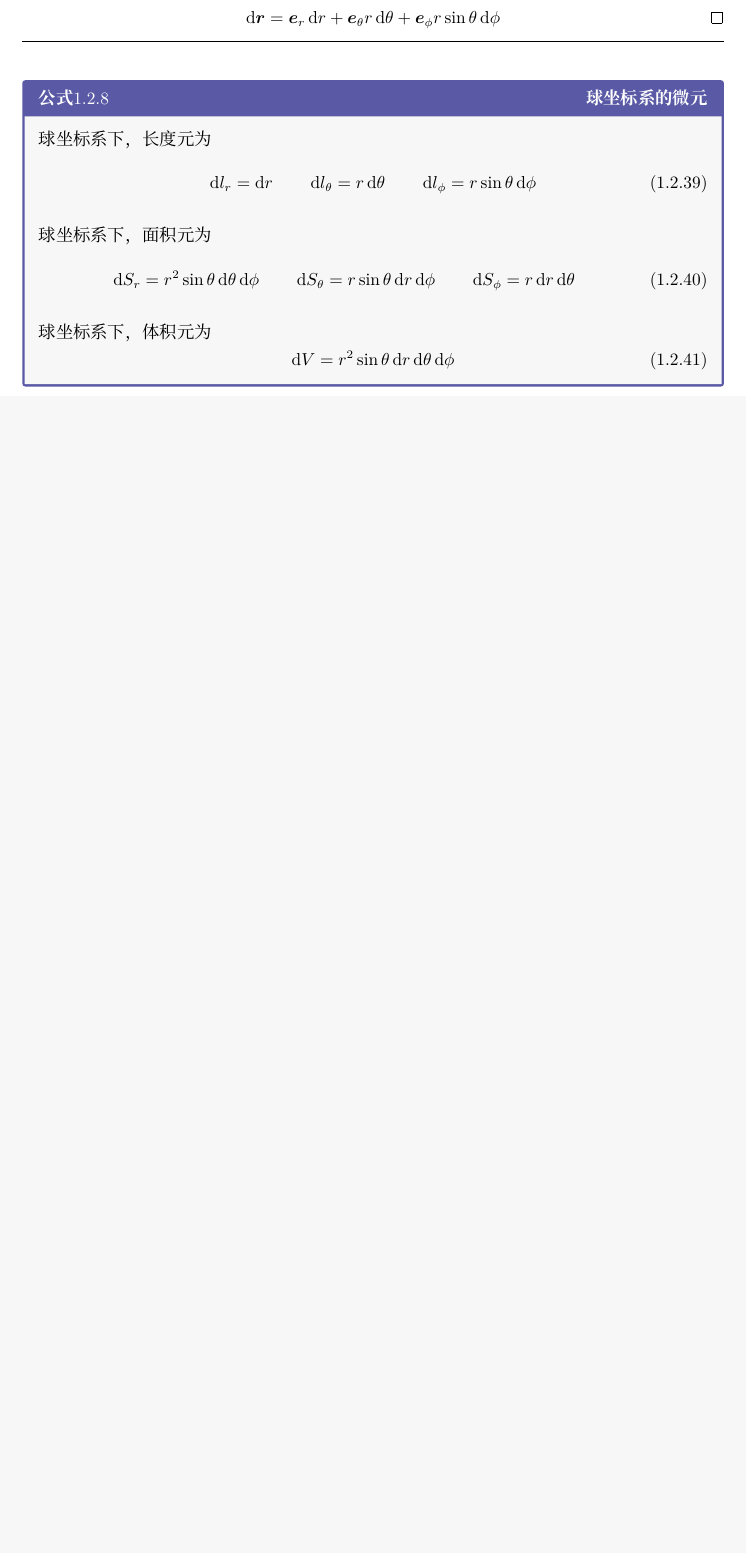
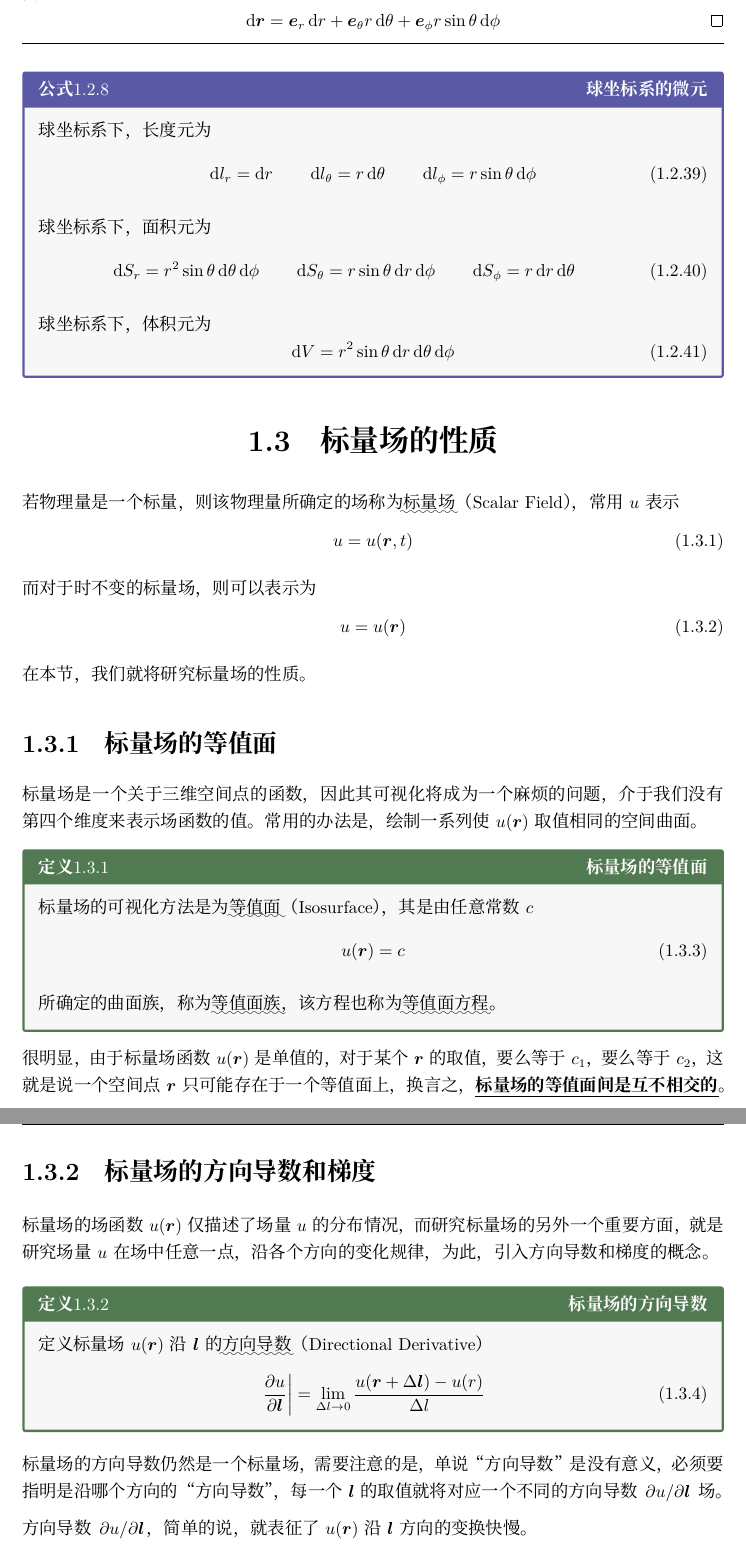
Before and after one commit to liyuxuan3003/ElectromagneticField, a LaTeX document (ElectromagneticField/ElectromagneticField.tex, which reads ElectromagneticField/Chapter01C.tex, ElectromagneticField/Local.sty): part of page 15 of 16 before the commit and two parts of pages 15 and 16 of 18 after it, the two joined at a grey line, cut so that both start at the same text, the shorter picture padded with empty space. Compiled offline with XeLaTeX; a missing font is replaced by an installed copy or a similar font.

Commit message:
完成了第一节，标量场的性质

```diff
--- /dev/null
+++ b/ElectromagneticField/Chapter01C.tex
@@ -0,0 +1,34 @@
+\section{标量场的性质}
+若物理量是一个标量，则该物理量所确定的场称为\uwave{标量场}（Scalar Field），常用$u$表示
+\begin{Equation}
+    u=u(\vb*{r},t)
+\end{Equation}
+而对于时不变的标量场，则可以表示为
+\begin{Equation}
+    u=u(\vb*{r})
+\end{Equation}
+在本节，我们就将研究标量场的性质。
+
+\subsection{标量场的等值面}
+标量场是一个关于三维空间点的函数，因此其可视化将成为一个麻烦的问题，介于我们没有第四个维度来表示场函数的值。常用的办法是，绘制一系列使$u(\vb*{r})$取值相同的空间曲面。
+\begin{BoxDefinition}[标量场的等值面]
+    标量场的可视化方法是为\uwave{等值面}（Isosurface），其是由任意常数$c$
+    \begin{Equation}
+        u(\vb*{r})=c
+    \end{Equation}
+    所确定的曲面族，称为\uwave{等值面族}，该方程也称为\uwave{等值面方程}。
+\end{BoxDefinition}
+很明显，由于标量场函数$u(\vb*{r})$是单值的，对于某个$\vb*{r}$的取值，要么等于$c_1$，要么等于$c_2$，这就是说一个空间点$\vb*{r}$只可能存在于一个等值面上，换言之，\empx{标量场的等值面间是互不相交的}。
+
+\subsection{标量场的方向导数和梯度}
+标量场的场函数$u(\vb*{r})$仅描述了场量$u$的分布情况，而研究标量场的另外一个重要方面，就是研究场量$u$在场中任意一点，沿各个方向的变化规律，为此，引入方向导数和梯度的概念。
+
+\begin{BoxDefinition}[标量场的方向导数]
+    定义标量场$u(\vb*{r})$沿$\vb*{l}$的\uwave{方向导数}（Directional Derivative）
+    \begin{Equation}
+        \eval{\pdv{u}{\vb*{l}}}=\Lim[\delt{l}\to 0]\frac{u(\vb*{r}+\delt{\vb*{l}})-u(r)}{\delt{l}}
+    \end{Equation}
+\end{BoxDefinition}
+标量场的方向导数仍然是一个标量场，需要注意的是，单说“方向导数”是没有意义，必须要指明是沿哪个方向的“方向导数”，每一个$\vb*{l}$的取值就将对应一个不同的方向导数$\pdv*{u}{\vb*{l}}$场。
+
+方向导数$\pdv*{u}{\vb*{l}}$，简单的说，就表征了$u(\vb*{r})$沿$\vb*{l}$方向的变换快慢。
@@ -0,0 +43 @@
+\begin{BoxDefinition}[标量场的梯度]
--- a/ElectromagneticField/Local.sty
+++ b/ElectromagneticField/Local.sty
@@ -1 +1,5 @@
 \ProvidesPackage{Local}
+
+\DeclareMathOperator{\Grad}{grad}
+\DeclareMathOperator{\Div}{div}
+\DeclareMathOperator{\Curl}{curl}
```
Also changed, not shown: ElectromagneticField/Chapter01.tex (+1 -0 lines), ElectromagneticField/Chapter01C.tex (42 more changed lines), 1 other file.
